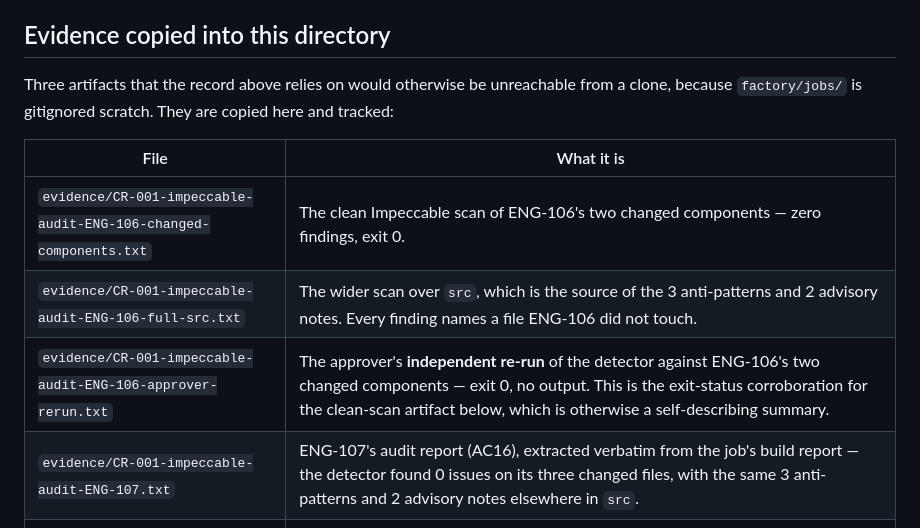
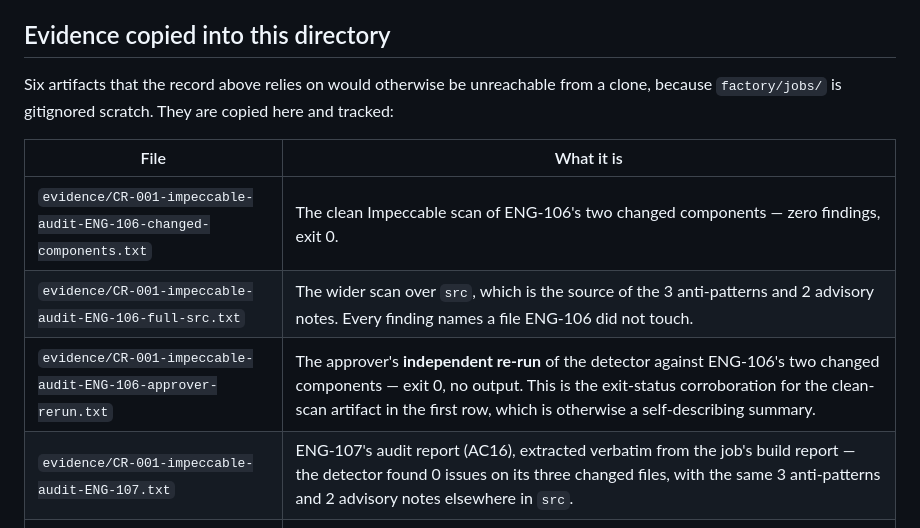
Before and after one commit to tcyber925-del/ethioai-venture-website, a Markdown page: factory/changes/CR-001.md, the part around the change. GitHub-like rendering.

Commit message:
ENG-108: correct the evidence count and pointer left by the last commit
Two self-inflicted errors, both introduced by the previous commit:

- The evidence section said "Three artifacts" while the table listed six. The
  lead-in was correct when it was written and was not updated when three more
  rows were added. It now says six.
- The approver-rerun row described the clean-scan artifact as being "below" it,
  but that artifact is the first row of the same table. It now says "in the
  first row".

The PR body's evidence bullet was also stale — it described the directory as
holding "the Impeccable audit outputs and job 002's evidence.json" when the
tree tracks six files. It now lists what is actually there.

The Founder Decision file is NOT touched — md5 unchanged
(32cf60a868c1a9ea88a74e281ad8d948).

Verification: format:check, lint, typecheck and test (455 tests, 46 suites,
0 failures) all pass. Documentation only.

```diff
--- a/factory/changes/CR-001.md
+++ b/factory/changes/CR-001.md
@@ -53,7 +53,7 @@ approvers state they would approve on the merits. The conflict is between
 
 ## Evidence copied into this directory
 
-Three artifacts that the record above relies on would otherwise be unreachable
+Six artifacts that the record above relies on would otherwise be unreachable
 from a clone, because `factory/jobs/` is gitignored scratch. They are copied
 here and tracked:
 
@@ -61,7 +61,7 @@ here and tracked:
 | --- | --- |
 | `evidence/CR-001-impeccable-audit-ENG-106-changed-components.txt` | The clean Impeccable scan of ENG-106's two changed components — zero findings, exit 0. |
 | `evidence/CR-001-impeccable-audit-ENG-106-full-src.txt` | The wider scan over `src`, which is the source of the 3 anti-patterns and 2 advisory notes. Every finding names a file ENG-106 did not touch. |
-| `evidence/CR-001-impeccable-audit-ENG-106-approver-rerun.txt` | The approver's **independent re-run** of the detector against ENG-106's two changed components — exit 0, no output. This is the exit-status corroboration for the clean-scan artifact below, which is otherwise a self-describing summary. |
+| `evidence/CR-001-impeccable-audit-ENG-106-approver-rerun.txt` | The approver's **independent re-run** of the detector against ENG-106's two changed components — exit 0, no output. This is the exit-status corroboration for the clean-scan artifact in the first row, which is otherwise a self-describing summary. |
 | `evidence/CR-001-impeccable-audit-ENG-107.txt` | ENG-107's audit report (AC16), extracted verbatim from the job's build report — the detector found 0 issues on its three changed files, with the same 3 anti-patterns and 2 advisory notes elsewhere in `src`. |
 | `evidence/CR-001-job-002-evidence.json` | Job 002's `evidence.json` — 5 checks, all `passed`, at `diff_ref 48ca99b`. |
 | `evidence/CR-001-job-003-evidence.json` | Job 003's `evidence.json` — 5 checks, all `passed`, at `diff_ref eb6fe18`. |
```
